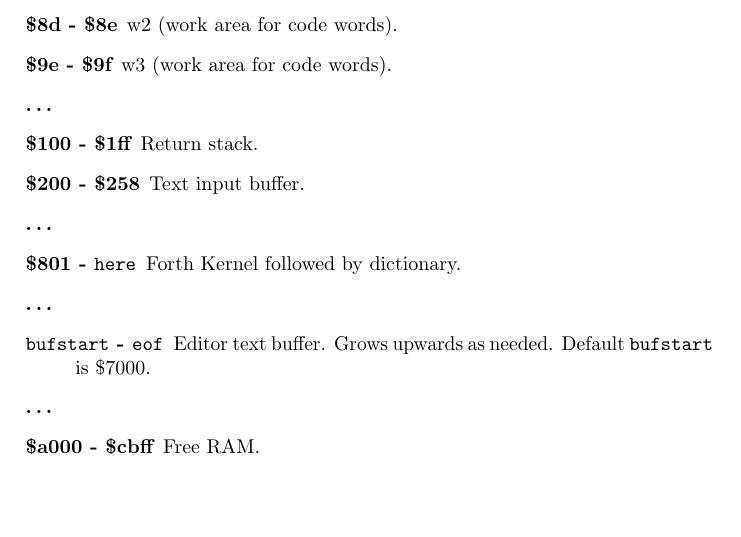
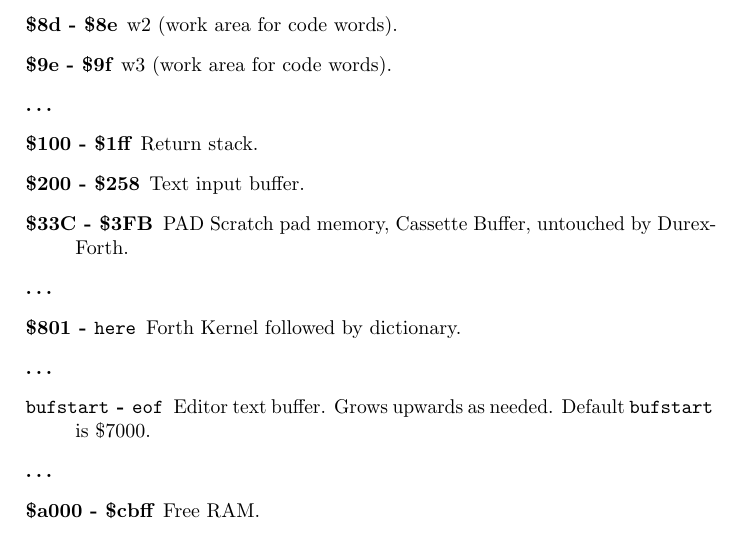
Before and after one commit to jkotlinski/durexforth, a LaTeX thesis (docs/manual.tex, which reads docs/memmap.tex): part of page 30 of 32, cut so that both start at the same text, the shorter picture padded with empty space. Compiled offline with pdfLaTeX.

Commit message:
document PAD
Figured this was as good a place as any to document PAD

```diff
--- a/docs/memmap.tex
+++ b/docs/memmap.tex
@@ -9,6 +9,7 @@
 \item[\ldots]
 \item[\$100 - \$1ff] Return stack.
 \item[\$200 - \$258] Text input buffer.
+\item[\$33C - \$3FB] PAD Scratch pad memory, Cassette Buffer, untouched by DurexForth.
 \item[\ldots]
 \item[\$801 - \texttt{here}] Forth Kernel followed by dictionary.
 \item[\ldots]
```
